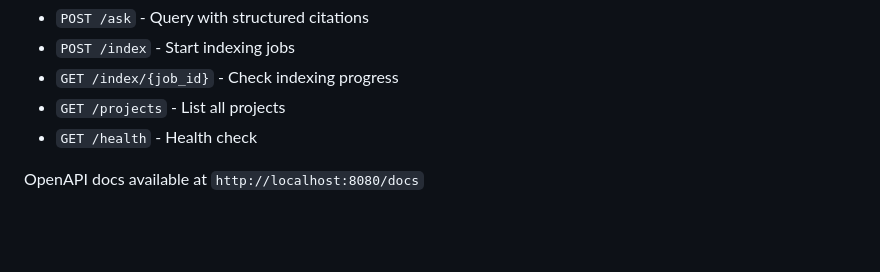
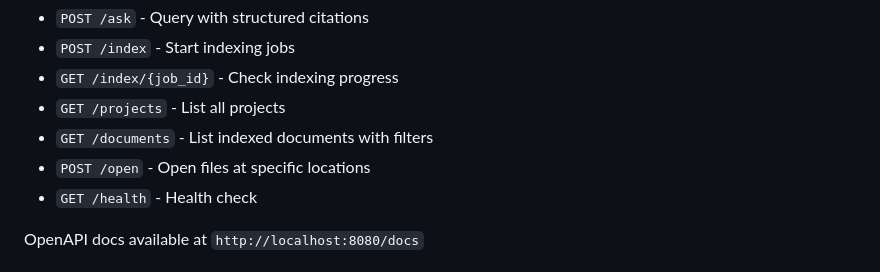
Before and after one commit to sandgraal/Boring-Organizer-Bot, a Markdown page: README.md, the part around the change. Drawn GitHub-style; blank space fills up the shorter version.

Commit message:
docs: Update README with all API endpoints

```diff
--- a/README.md
+++ b/README.md
@@ -118,6 +118,8 @@ The API provides:
 - `POST /index` - Start indexing jobs
 - `GET /index/{job_id}` - Check indexing progress
 - `GET /projects` - List all projects
+- `GET /documents` - List indexed documents with filters
+- `POST /open` - Open files at specific locations
 - `GET /health` - Health check
 
 OpenAPI docs available at `http://localhost:8080/docs`
```
